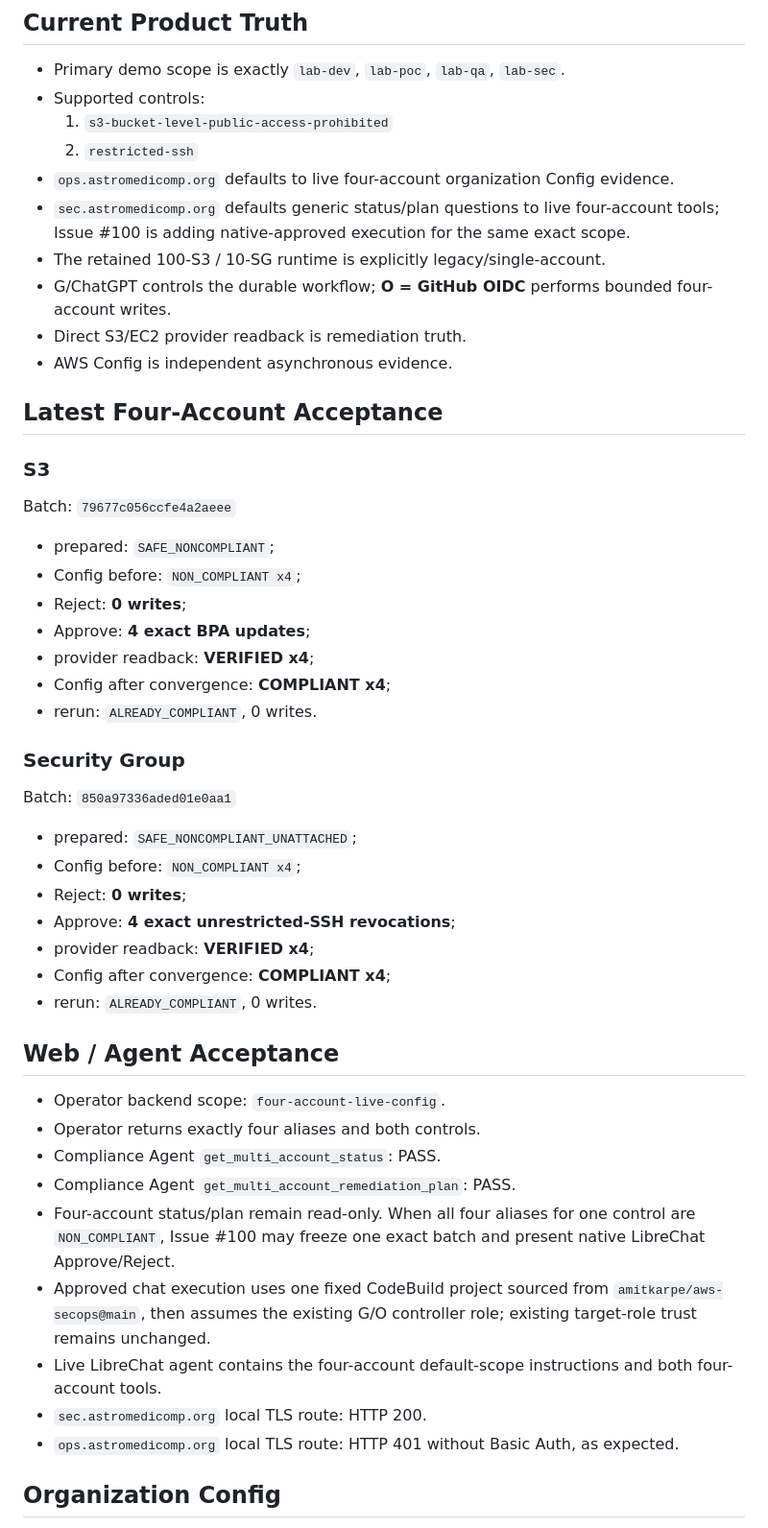
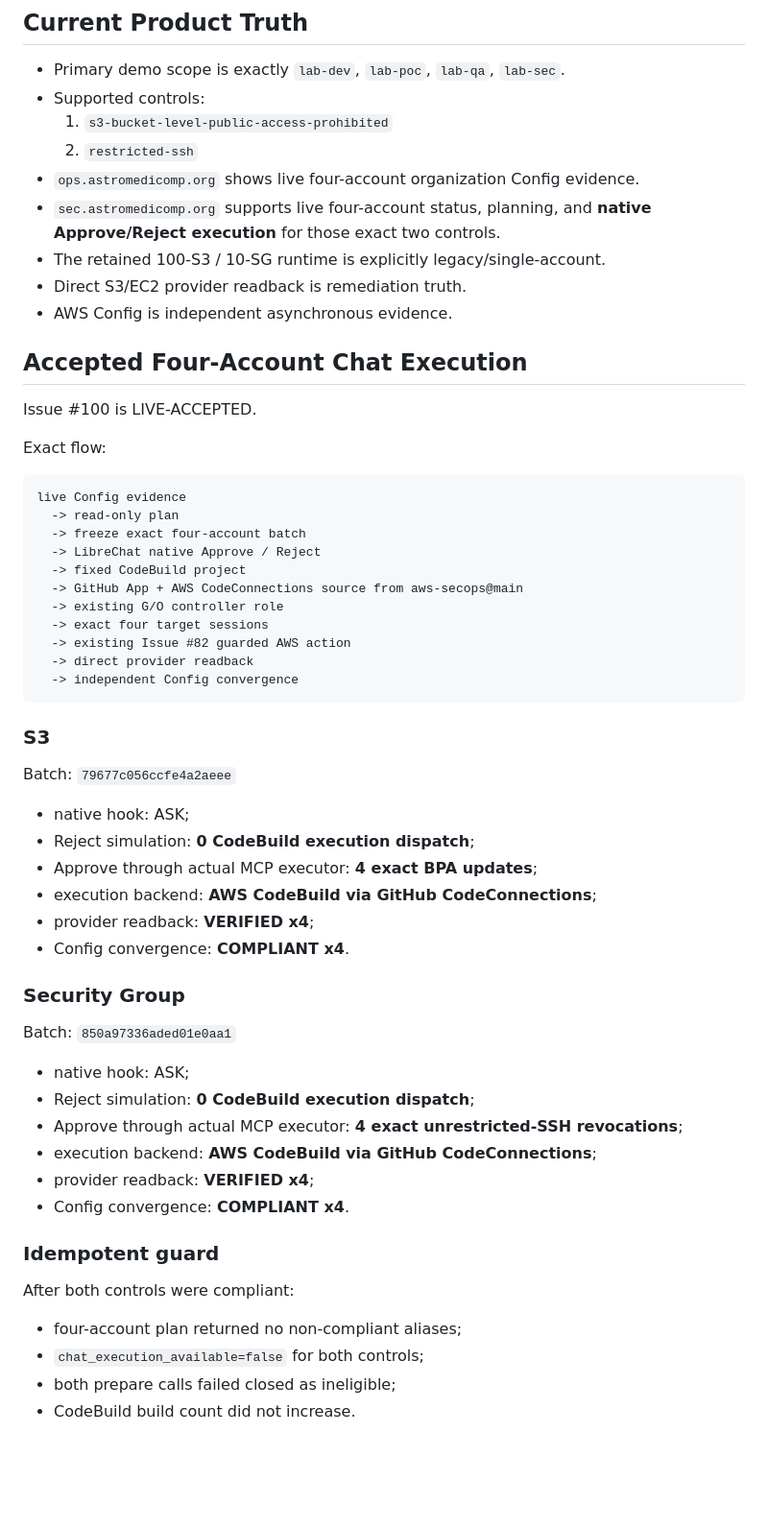
Before and after one commit to amitkarpe/aws-secops, a Markdown page: CONTEXT.md, the part around one of its changes. Shown at 96% size. GitHub-like rendering; blank space fills up the shorter version.

Commit message:
docs: record Issue 100 live acceptance

````diff
--- a/CONTEXT.md
+++ b/CONTEXT.md
@@ -12,50 +12,60 @@ Updated: 2026-09-18
 - Supported controls:
   1. `s3-bucket-level-public-access-prohibited`
   2. `restricted-ssh`
-- `ops.astromedicomp.org` defaults to live four-account organization Config evidence.
-- `sec.astromedicomp.org` defaults generic status/plan questions to live four-account tools; Issue #100 is adding native-approved execution for the same exact scope.
+- `ops.astromedicomp.org` shows live four-account organization Config evidence.
+- `sec.astromedicomp.org` supports live four-account status, planning, and **native Approve/Reject execution** for those exact two controls.
 - The retained 100-S3 / 10-SG runtime is explicitly legacy/single-account.
-- G/ChatGPT controls the durable workflow; **O = GitHub OIDC** performs bounded four-account writes.
 - Direct S3/EC2 provider readback is remediation truth.
 - AWS Config is independent asynchronous evidence.
 
-## Latest Four-Account Acceptance
+## Accepted Four-Account Chat Execution
+
+Issue #100 is LIVE-ACCEPTED.
+
+Exact flow:
+
+```text
+live Config evidence
+  -> read-only plan
+  -> freeze exact four-account batch
+  -> LibreChat native Approve / Reject
+  -> fixed CodeBuild project
+  -> GitHub App + AWS CodeConnections source from aws-secops@main
+  -> existing G/O controller role
+  -> exact four target sessions
+  -> existing Issue #82 guarded AWS action
+  -> direct provider readback
+  -> independent Config convergence
+```
 
 ### S3
 
 Batch: `79677c056ccfe4a2aeee`
 
-- prepared: `SAFE_NONCOMPLIANT`;
-- Config before: `NON_COMPLIANT x4`;
-- Reject: **0 writes**;
-- Approve: **4 exact BPA updates**;
+- native hook: ASK;
+- Reject simulation: **0 CodeBuild execution dispatch**;
+- Approve through actual MCP executor: **4 exact BPA updates**;
+- execution backend: **AWS CodeBuild via GitHub CodeConnections**;
 - provider readback: **VERIFIED x4**;
-- Config after convergence: **COMPLIANT x4**;
-- rerun: `ALREADY_COMPLIANT`, 0 writes.
+- Config convergence: **COMPLIANT x4**.
 
 ### Security Group
 
 Batch: `850a97336aded01e0aa1`
 
-- prepared: `SAFE_NONCOMPLIANT_UNATTACHED`;
-- Config before: `NON_COMPLIANT x4`;
-- Reject: **0 writes**;
-- Approve: **4 exact unrestricted-SSH revocations**;
+- native hook: ASK;
+- Reject simulation: **0 CodeBuild execution dispatch**;
+- Approve through actual MCP executor: **4 exact unrestricted-SSH revocations**;
+- execution backend: **AWS CodeBuild via GitHub CodeConnections**;
 - provider readback: **VERIFIED x4**;
-- Config after convergence: **COMPLIANT x4**;
-- rerun: `ALREADY_COMPLIANT`, 0 writes.
+- Config convergence: **COMPLIANT x4**.
 
-## Web / Agent Acceptance
+### Idempotent guard
 
-- Operator backend scope: `four-account-live-config`.
-- Operator returns exactly four aliases and both controls.
-- Compliance Agent `get_multi_account_status`: PASS.
-- Compliance Agent `get_multi_account_remediation_plan`: PASS.
-- Four-account status/plan remain read-only. When all four aliases for one control are `NON_COMPLIANT`, Issue #100 may freeze one exact batch and present native LibreChat Approve/Reject.
-- Approved chat execution uses one fixed CodeBuild project sourced from `amitkarpe/aws-secops@main`, then assumes the existing G/O controller role; existing target-role trust remains unchanged.
-- Live LibreChat agent contains the four-account default-scope instructions and both four-account tools.
-- `sec.astromedicomp.org` local TLS route: HTTP 200.
-- `ops.astromedicomp.org` local TLS route: HTTP 401 without Basic Auth, as expected.
+After both controls were compliant:
 
-## Organization Config
+- four-account plan returned no non-compliant aliases;
+- `chat_execution_available=false` for both controls;
+- both prepare calls failed closed as ineligible;
+- CodeBuild build count did not increase.
 
````
Also changed, not shown: other parts of CONTEXT.md (+25 -12 lines).
